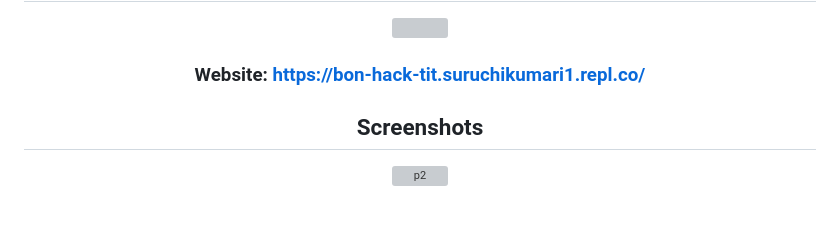
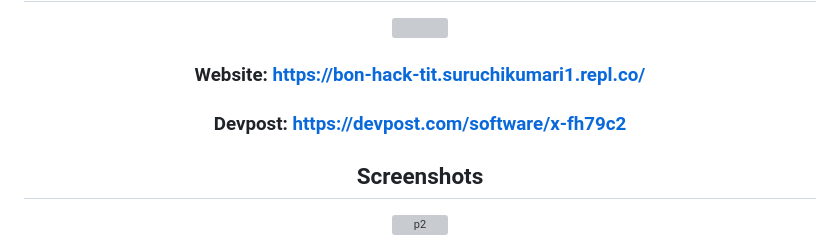
Before and after one commit to coder12git/Bon-Hack-tit, a Markdown page: README.md, the part around the change. Drawn GitHub-style; blank space fills up the shorter version; grey boxes are pictures that could not be loaded.

```diff
--- a/README.md
+++ b/README.md
@@ -71,6 +71,7 @@ We aim to provide users with a user-friendly, efficient, and personalized soluti
 <img src="https://skillicons.dev/icons?i=html,css,js,tailwindcss,nodejs,express,mongodb"/>
 </a>
 <h3>Website: <a href = "https://bon-hack-tit.suruchikumari1.repl.co/">https://bon-hack-tit.suruchikumari1.repl.co/</a></h3>
+<h3>Devpost: <a href = "https://devpost.com/software/x-fh79c2">https://devpost.com/software/x-fh79c2</a></h3>
 </p>
 
 <h2>Screenshots</h2>
```
